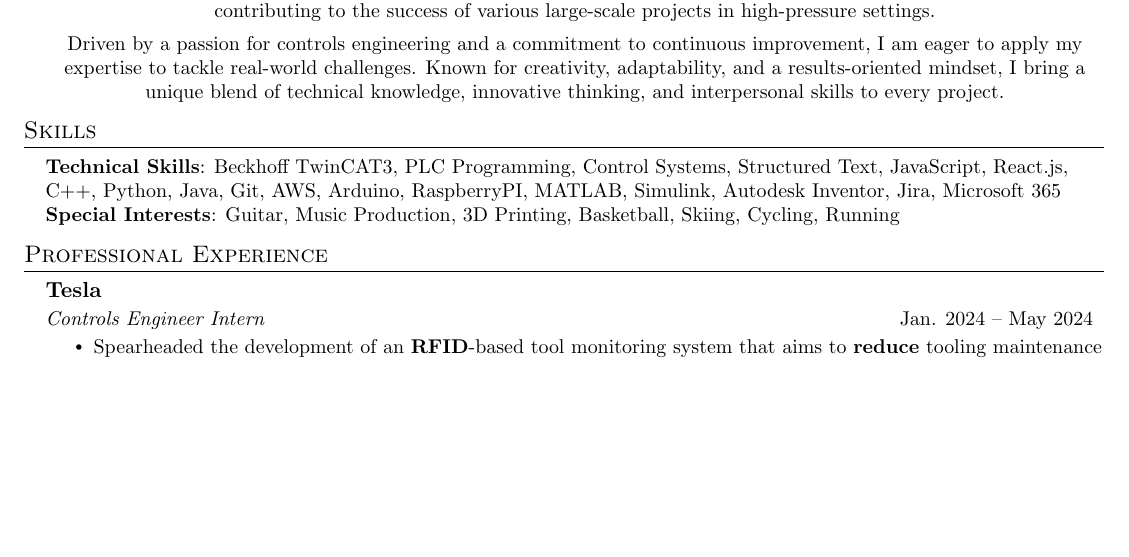
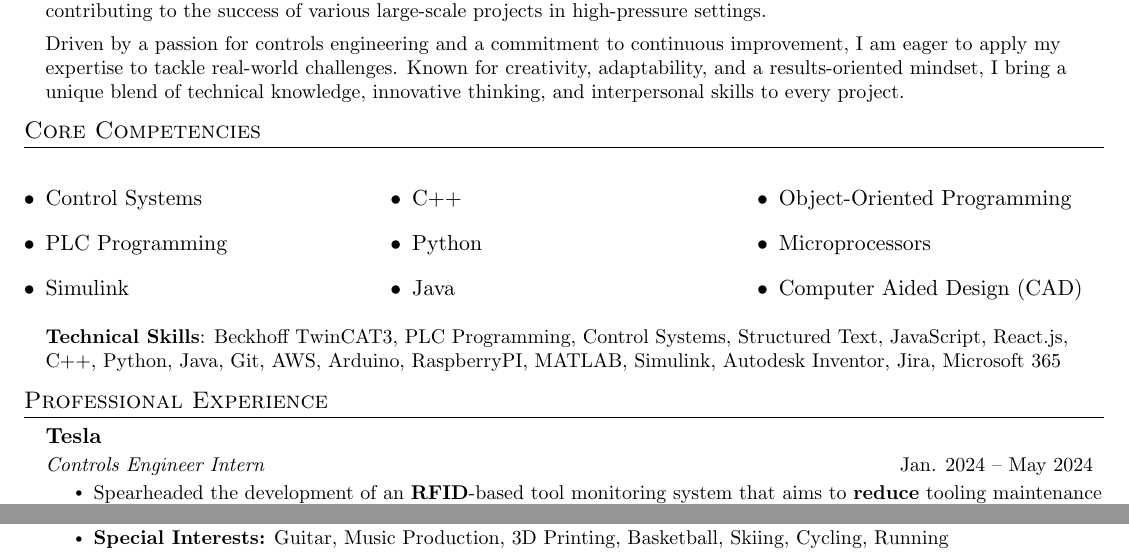
Before and after one commit to cjnour/Resume, a LaTeX CV (resume.tex): part of page 1 of 2 before the commit and two parts of pages 1 and 2 of 2 after it, the two joined at a grey line, cut so that both start at the same text, the shorter picture padded with empty space. Compiled offline with pdfLaTeX.

Commit message:
Added in the multi-column display of skills.

```diff
--- a/resume.tex
+++ b/resume.tex
@@ -5,6 +5,8 @@
 \usepackage{marvosym}
 \usepackage[usenames,dvipsnames]{color}
 \usepackage{verbatim}
+\usepackage[margin=1in]{geometry}
+\usepackage{multicol}
 \usepackage{enumitem}
 \usepackage[hidelinks]{hyperref}
 \usepackage{fancyhdr}
@@ -109,7 +111,7 @@
 % Move hobbies to the very bottom
 % Add another project
 
-%-----------TECHNICAL SKILLS-----------
+%-----------PROFESSIONAL SUMMARY-----------
 
 \section{Professional Summary}
  \begin{itemize}[leftmargin=0.15in, label={}]
@@ -121,18 +122,32 @@
 
       Driven by a passion for controls engineering and a commitment to continuous improvement, I am eager to apply my expertise to tackle real-world challenges. Known for creativity, adaptability, and a results-oriented mindset, I bring a unique blend of technical knowledge, innovative thinking, and interpersonal skills to every project.
       %--Make it more cohesive and more structured, look at Mo's, infrastreuctue and paytment systems, and automative and automation,
-    \end{center}
     }}
  \end{itemize}
 
-\section{Skills}
+%-----------TECHNICAL SKILLS-----------
+
+\section{Core Competencies}
+  \begin{multicols}{3}
+    \begin{itemize}[leftmargin=0.15in]
+        \item Control Systems
+        \item PLC Programming
+        \item Simulink
+        \item C++
+        \item Python
+        \item Java
+        \item Object-Oriented Programming
+        \item Microprocessors
+        \item Computer Aided Design (CAD)
+    \end{itemize}
+  \end{multicols}
+
  \begin{itemize}[leftmargin=0.15in, label={}]
     \small{\item{
       \textbf{Technical Skills}{: Beckhoff TwinCAT3, PLC Programming, Control Systems, Structured Text, JavaScript, React.js, C++, Python, Java, Git, AWS, Arduino, RaspberryPI, MATLAB, Simulink, Autodesk Inventor, Jira, Microsoft 365}\\
       %---way too busy of a column, trim down the fat here, coding languages
       %--remove special interests, maybe add hobbies at the very bottom
       %--look at Mo's format, Name is larger, more gaps, easier to digest
-      \textbf{Special Interests}{: Guitar, Music Production, 3D Printing, Basketball, Skiing, Cycling, Running}
     }}
  \end{itemize}
 
```
Also changed, not shown: resume.pdf, resume.tex (2 more changed lines), 6 other files.
